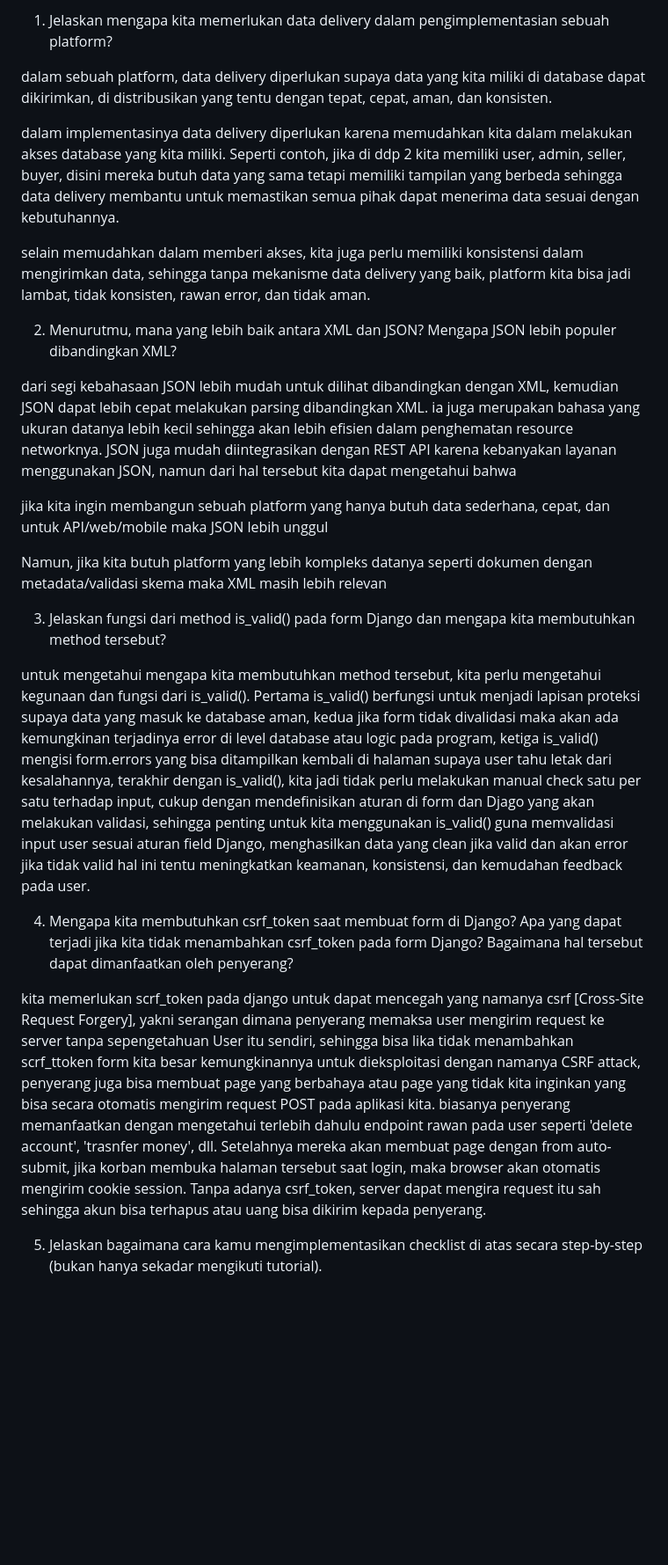
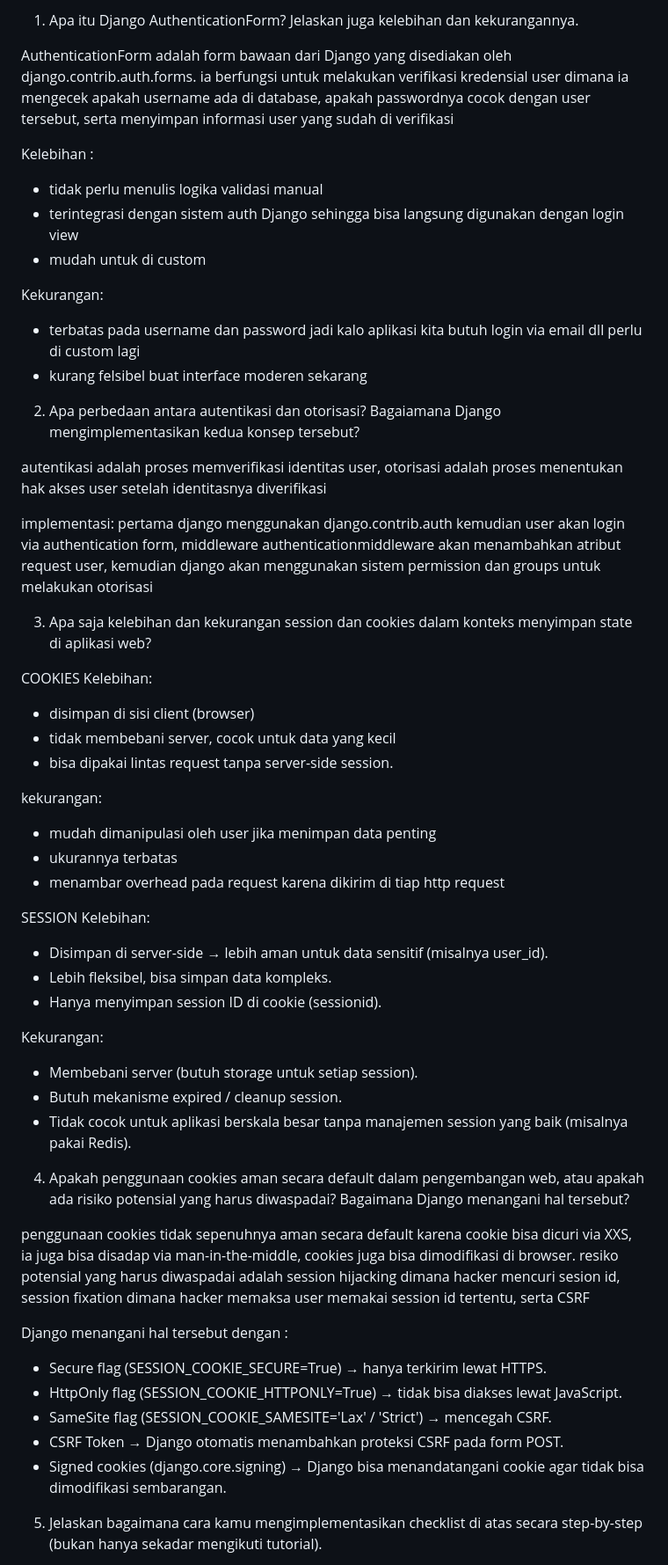
Before and after one commit to ammarrmuh/football-shop, a Markdown page: README.md, the part around one of its changes. Shown at 88% size. GitHub-like rendering; blank space fills up the shorter version.

Commit message:
Finish: finishin README.md

```diff
--- a/README.md
+++ b/README.md
@@ -1,26 +1,57 @@
-1. Jelaskan mengapa kita memerlukan data delivery dalam pengimplementasian sebuah platform?
+1. Apa itu Django AuthenticationForm? Jelaskan juga kelebihan dan kekurangannya.
 
-dalam sebuah platform, data delivery diperlukan supaya data yang kita miliki di database dapat dikirimkan, di distribusikan yang tentu dengan tepat, cepat, aman, dan konsisten.
+AuthenticationForm adalah form bawaan dari Django yang disediakan oleh django.contrib.auth.forms. ia berfungsi untuk melakukan verifikasi kredensial user dimana ia mengecek apakah username ada di database, apakah passwordnya cocok dengan user tersebut, serta menyimpan informasi user yang sudah di verifikasi
 
-dalam implementasinya data delivery diperlukan karena memudahkan kita dalam melakukan akses database yang kita miliki. Seperti contoh, jika di ddp 2 kita memiliki user, admin, seller, buyer, disini mereka butuh data yang sama tetapi memiliki tampilan yang berbeda sehingga data delivery membantu untuk memastikan semua pihak dapat menerima data sesuai dengan kebutuhannya.
+Kelebihan :
+- tidak perlu menulis logika validasi manual
+- terintegrasi dengan sistem auth Django sehingga bisa langsung digunakan dengan login view
+- mudah untuk di custom
 
-selain memudahkan dalam memberi akses, kita juga perlu memiliki konsistensi dalam mengirimkan data, sehingga tanpa mekanisme data delivery yang baik, platform kita bisa jadi lambat, tidak konsisten, rawan error, dan tidak aman.
+Kekurangan:
+- terbatas pada username dan password jadi kalo aplikasi kita butuh login via email dll perlu di custom lagi
+- kurang felsibel buat interface moderen sekarang
 
-2. Menurutmu, mana yang lebih baik antara XML dan JSON? Mengapa JSON lebih populer dibandingkan XML?
+2. Apa perbedaan antara autentikasi dan otorisasi? Bagaiamana Django mengimplementasikan kedua konsep tersebut?
 
-dari segi kebahasaan JSON lebih mudah untuk dilihat dibandingkan dengan XML, kemudian JSON dapat lebih cepat melakukan parsing dibandingkan XML. ia juga merupakan bahasa yang ukuran datanya lebih kecil sehingga akan lebih efisien dalam penghematan resource networknya. JSON juga mudah diintegrasikan dengan REST API karena kebanyakan layanan menggunakan JSON, namun dari hal tersebut kita dapat mengetahui bahwa
+autentikasi adalah proses memverifikasi identitas user, otorisasi adalah proses menentukan hak akses user setelah identitasnya diverifikasi
 
-jika kita ingin membangun sebuah platform yang hanya butuh data sederhana, cepat, dan untuk API/web/mobile maka JSON lebih unggul
+implementasi:
+pertama django menggunakan django.contrib.auth kemudian user akan login via authentication form, middleware authenticationmiddleware akan menambahkan atribut request user, kemudian django akan menggunakan sistem permission dan groups untuk melakukan otorisasi
 
-Namun, jika kita butuh platform yang lebih kompleks datanya seperti dokumen dengan metadata/validasi skema maka XML masih lebih relevan
+3. Apa saja kelebihan dan kekurangan session dan cookies dalam konteks menyimpan state di aplikasi web?
 
-3. Jelaskan fungsi dari method is_valid() pada form Django dan mengapa kita membutuhkan method tersebut?
+COOKIES
+Kelebihan:
+- disimpan di sisi client (browser)
+- tidak membebani server, cocok untuk data yang kecil
+- bisa dipakai lintas request tanpa server-side session.
 
-untuk mengetahui mengapa kita membutuhkan method tersebut, kita perlu mengetahui kegunaan dan fungsi dari is_valid(). Pertama is_valid() berfungsi untuk menjadi lapisan proteksi supaya data yang masuk ke database aman, kedua jika form tidak divalidasi maka akan ada kemungkinan terjadinya error di level database atau logic pada program, ketiga is_valid() mengisi form.errors yang bisa ditampilkan kembali di halaman supaya user tahu letak dari kesalahannya, terakhir dengan is_valid(), kita jadi tidak perlu melakukan manual check satu per satu terhadap input, cukup dengan mendefinisikan aturan di form dan Djago yang akan melakukan validasi, sehingga penting untuk kita menggunakan is_valid() guna memvalidasi input user sesuai aturan field Django, menghasilkan data yang clean jika valid dan akan error jika tidak valid hal ini tentu meningkatkan keamanan, konsistensi, dan kemudahan feedback pada user.
+kekurangan:
+- mudah dimanipulasi oleh user jika menimpan data penting
+- ukurannya terbatas
+- menambar overhead pada request karena dikirim di tiap http request
 
-4. Mengapa kita membutuhkan csrf_token saat membuat form di Django? Apa yang dapat terjadi jika kita tidak menambahkan csrf_token pada form Django? Bagaimana hal tersebut dapat dimanfaatkan oleh penyerang?
+SESSION
+Kelebihan:
+- Disimpan di server-side → lebih aman untuk data sensitif (misalnya user_id).
+- Lebih fleksibel, bisa simpan data kompleks.
+- Hanya menyimpan session ID di cookie (sessionid).
 
-kita memerlukan scrf_token pada django untuk dapat mencegah yang namanya csrf [Cross-Site Request Forgery], yakni serangan dimana penyerang memaksa user mengirim request ke server tanpa sepengetahuan User itu sendiri, sehingga bisa lika tidak menambahkan scrf_ttoken form kita besar kemungkinannya untuk dieksploitasi dengan namanya CSRF attack, penyerang juga bisa membuat page yang berbahaya atau page yang tidak kita inginkan yang bisa secara otomatis mengirim request POST pada aplikasi kita. biasanya penyerang memanfaatkan dengan mengetahui terlebih dahulu endpoint rawan pada user seperti 'delete account', 'trasnfer money', dll. Setelahnya mereka akan membuat page dengan from auto-submit, jika korban membuka halaman tersebut saat login, maka browser akan otomatis mengirim cookie session. Tanpa adanya csrf_token, server dapat mengira request itu sah sehingga akun bisa terhapus atau uang bisa dikirim kepada penyerang.
+Kekurangan:
+- Membebani server (butuh storage untuk setiap session).
+- Butuh mekanisme expired / cleanup session.
+- Tidak cocok untuk aplikasi berskala besar tanpa manajemen session yang baik (misalnya pakai Redis).
+
+4. Apakah penggunaan cookies aman secara default dalam pengembangan web, atau apakah ada risiko potensial yang harus diwaspadai? Bagaimana Django menangani hal tersebut?
+
+penggunaan cookies tidak sepenuhnya aman secara default karena cookie bisa dicuri via XXS, ia juga bisa disadap via man-in-the-middle, cookies juga bisa dimodifikasi di browser. resiko potensial yang harus diwaspadai adalah session hijacking dimana hacker mencuri sesion id, session fixation dimana hacker memaksa user memakai session id tertentu, serta CSRF
+
+Django menangani hal tersebut dengan :
+- Secure flag (SESSION_COOKIE_SECURE=True) → hanya terkirim lewat HTTPS.
+- HttpOnly flag (SESSION_COOKIE_HTTPONLY=True) → tidak bisa diakses lewat JavaScript.
+- SameSite flag (SESSION_COOKIE_SAMESITE='Lax' / 'Strict') → mencegah CSRF.
+- CSRF Token → Django otomatis menambahkan proteksi CSRF pada form POST.
+- Signed cookies (django.core.signing) → Django bisa menandatangani cookie agar tidak bisa dimodifikasi sembarangan.
 
 5. Jelaskan bagaimana cara kamu mengimplementasikan checklist di atas secara step-by-step (bukan hanya sekadar mengikuti tutorial).
 
```
Also changed, not shown: other parts of README.md (+1 -14 lines).
